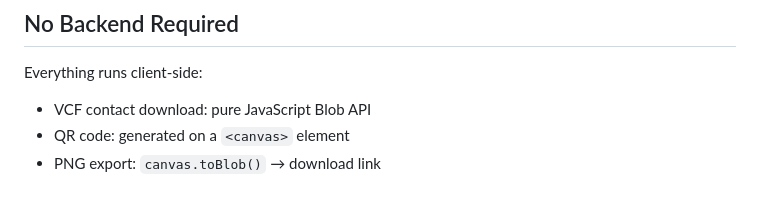
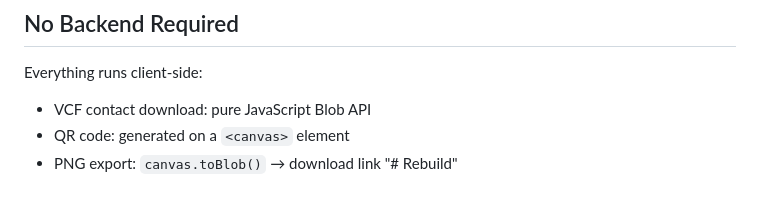
Before and after one commit to takue01/businesscard, a Markdown page: README.md, the part around one of its changes. Rendered like a GitHub page.

Commit message:
Trigger GitHub Pages rebuild

```diff
--- a/README.md
+++ b/README.md
@@ -111,3 +111,4 @@ Everything runs client-side:
 - VCF contact download: pure JavaScript Blob API
 - QR code: generated on a `<canvas>` element
 - PNG export: `canvas.toBlob()` → download link
+"# Rebuild"
```
Also changed, not shown: other parts of README.md (+1 -1 lines).
